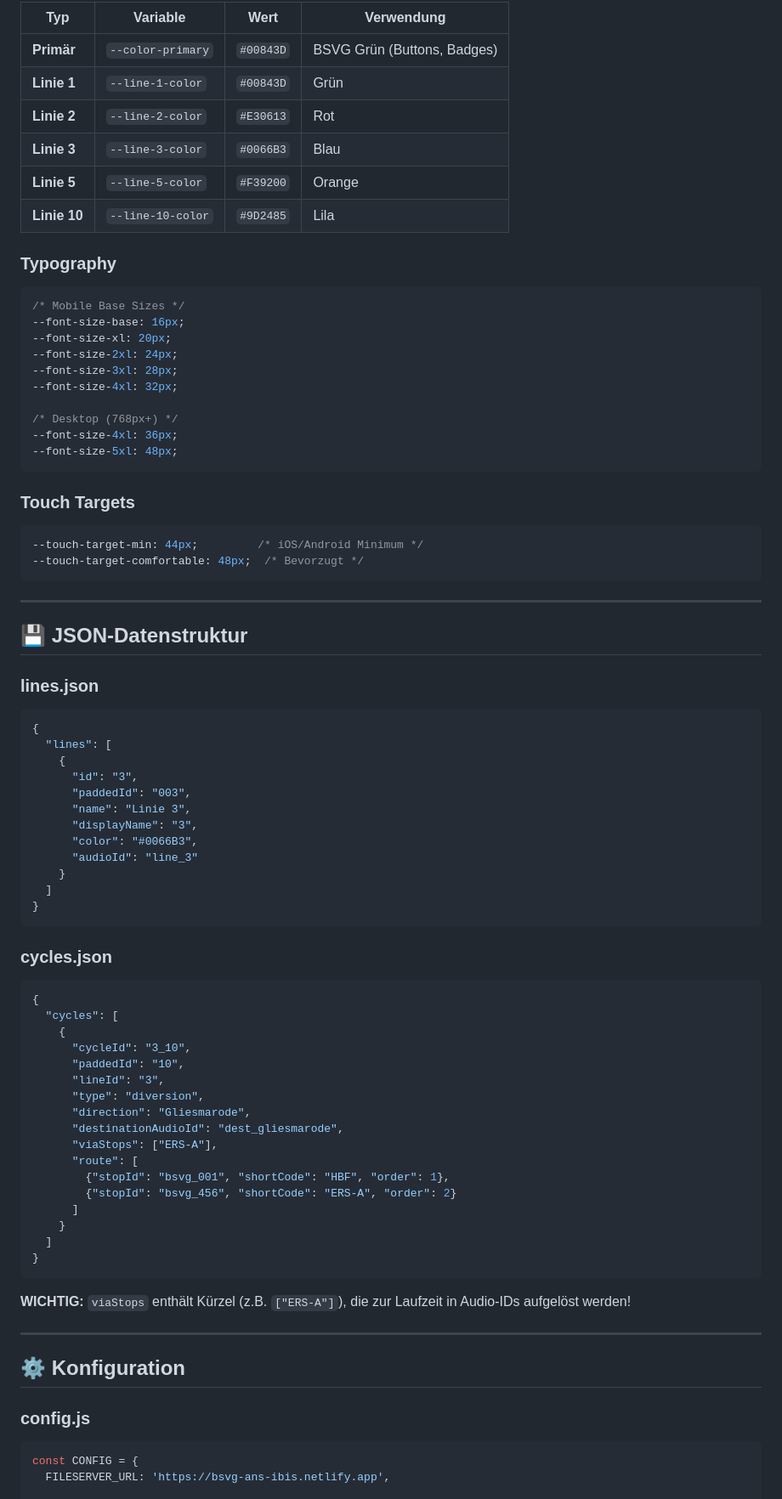
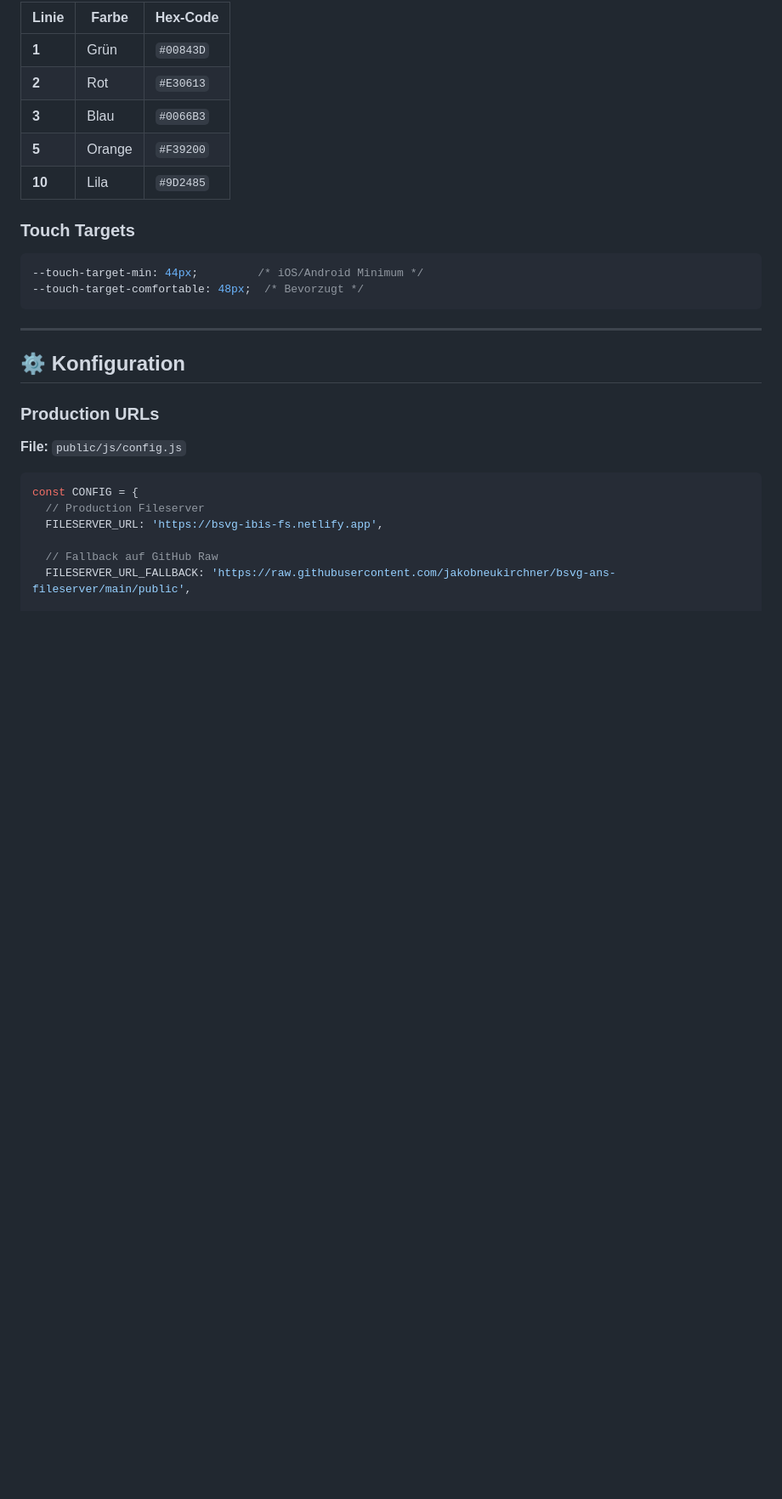
Before and after one commit to jakobneukirchner/bsvg-ans-ibis, a Markdown page: README.md, the part around the change printed below. Shown: that part at 85% size. GitHub-like rendering; blank space fills up the shorter version.

Commit message:
Update README with production URLs and remove placeholder references

````diff
--- a/README.md
+++ b/README.md
@@ -181,27 +107,11 @@ Für **Linie 3 nach Gliesmarode über Ersatzhaltestelle**:
 
-| Typ | Variable | Wert | Verwendung |
-|-----|----------|------|------------|
-| **Primär** | `--color-primary` | `#00843D` | BSVG Grün (Buttons, Badges) |
-| **Linie 1** | `--line-1-color` | `#00843D` | Grün |
-| **Linie 2** | `--line-2-color` | `#E30613` | Rot |
-| **Linie 3** | `--line-3-color` | `#0066B3` | Blau |
-| **Linie 5** | `--line-5-color` | `#F39200` | Orange |
-| **Linie 10** | `--line-10-color` | `#9D2485` | Lila |
-
-### Typography
-
-```css
-/* Mobile Base Sizes */
---font-size-base: 16px;
---font-size-xl: 20px;
---font-size-2xl: 24px;
---font-size-3xl: 28px;
---font-size-4xl: 32px;
-
-/* Desktop (768px+) */
---font-size-4xl: 36px;
---font-size-5xl: 48px;
-```
+| Linie | Farbe | Hex-Code |
+|-------|-------|----------|
+| **1** | Grün | `#00843D` |
+| **2** | Rot | `#E30613` |
+| **3** | Blau | `#0066B3` |
+| **5** | Orange | `#F39200` |
+| **10** | Lila | `#9D2485` |
 
 ### Touch Targets
 
@@ -212,57 +122,18 @@ Für **Linie 3 nach Gliesmarode über Ersatzhaltestelle**:
 
 ---
 
-## 💾 JSON-Datenstruktur
-
-### lines.json
-
-```json
-{
-  "lines": [
-    {
-      "id": "3",
-      "paddedId": "003",
-      "name": "Linie 3",
-      "displayName": "3",
-      "color": "#0066B3",
-      "audioId": "line_3"
-    }
-  ]
-}
-```
-
-### cycles.json
-
-```json
-{
-  "cycles": [
-    {
-      "cycleId": "3_10",
-      "paddedId": "10",
-      "lineId": "3",
-      "type": "diversion",
-      "direction": "Gliesmarode",
-      "destinationAudioId": "dest_gliesmarode",
-      "viaStops": ["ERS-A"],
-      "route": [
-        {"stopId": "bsvg_001", "shortCode": "HBF", "order": 1},
-        {"stopId": "bsvg_456", "shortCode": "ERS-A", "order": 2}
-      ]
-    }
-  ]
-}
-```
-
-**WICHTIG:** `viaStops` enthält Kürzel (z.B. `["ERS-A"]`), die zur Laufzeit in Audio-IDs aufgelöst werden!
-
----
-
 ## ⚙️ Konfiguration
 
-### config.js
+### Production URLs
+
+**File:** `public/js/config.js`
 
 ```javascript
 const CONFIG = {
-  FILESERVER_URL: 'https://bsvg-ans-ibis.netlify.app',
+  // Production Fileserver
+  FILESERVER_URL: 'https://bsvg-ibis-fs.netlify.app',
+
+  // Fallback auf GitHub Raw
+  FILESERVER_URL_FALLBACK: 'https://raw.githubusercontent.com/jakobneukirchner/bsvg-ans-fileserver/main/public',
 
   ENDPOINTS: {
````
Also changed, not shown: other parts of README.md (+82 -185 lines).
